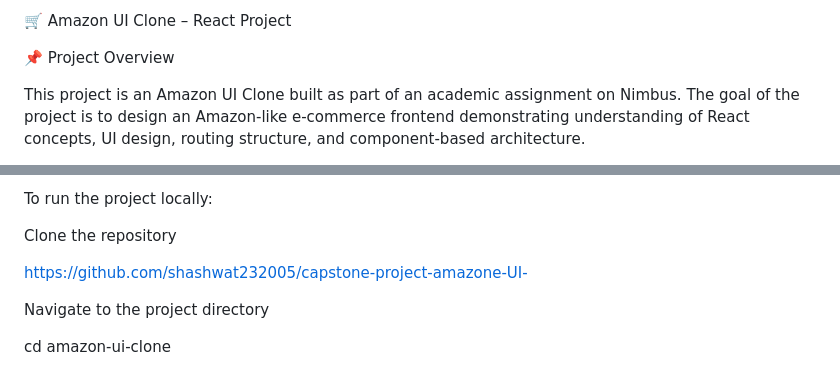
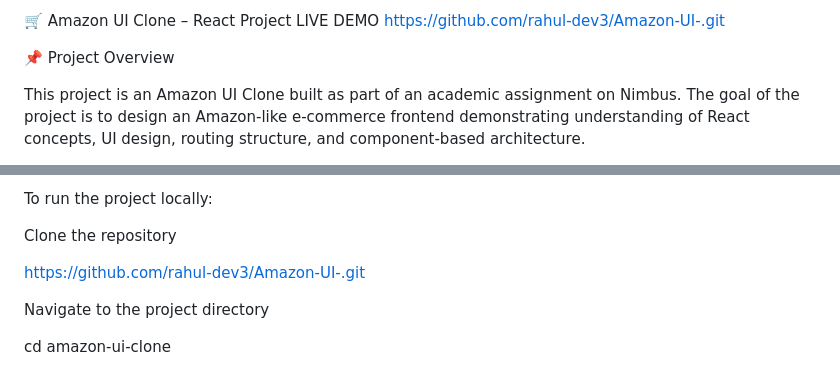
Before and after one commit to rahul-dev3/Amazon-UI-, a Markdown page: README.md, 2 parts joined by grey strips. Drawn GitHub-style.

```diff
--- a/README.md
+++ b/README.md
@@ -1,4 +1,4 @@
-🛒 Amazon UI Clone – React Project
+🛒 Amazon UI Clone – React Project LIVE DEMO https://github.com/rahul-dev3/Amazon-UI-.git
 
 📌 Project Overview
 
@@ -110,7 +110,7 @@ To run the project locally:
 
 Clone the repository
 
-https://github.com/shashwat232005/capstone-project-amazone-UI-
+https://github.com/rahul-dev3/Amazon-UI-.git
 
 Navigate to the project directory
 
```
